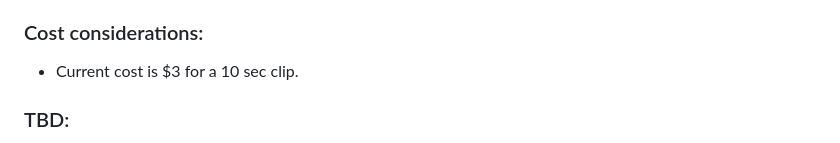
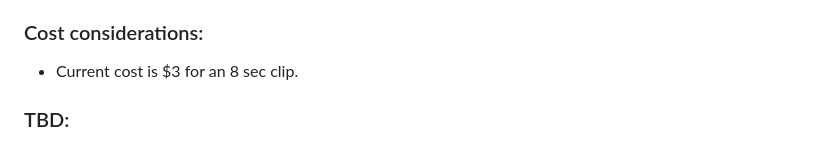
Before and after one commit to saurabhrpi/speech-to-video-generator, a Markdown page: README.md, the part around the change. Rendered like a GitHub page.

Commit message:
Rectify the clip duration

```diff
--- a/README.md
+++ b/README.md
@@ -124,7 +124,7 @@ Outputs will include URLs returned by the AIMLAPI. If stitching is enabled and `
 
 ### Cost considerations:
 
-- Current cost is $3 for a 10 sec clip.
+- Current cost is $3 for an 8 sec clip.
 
 ### TBD:
 
```
